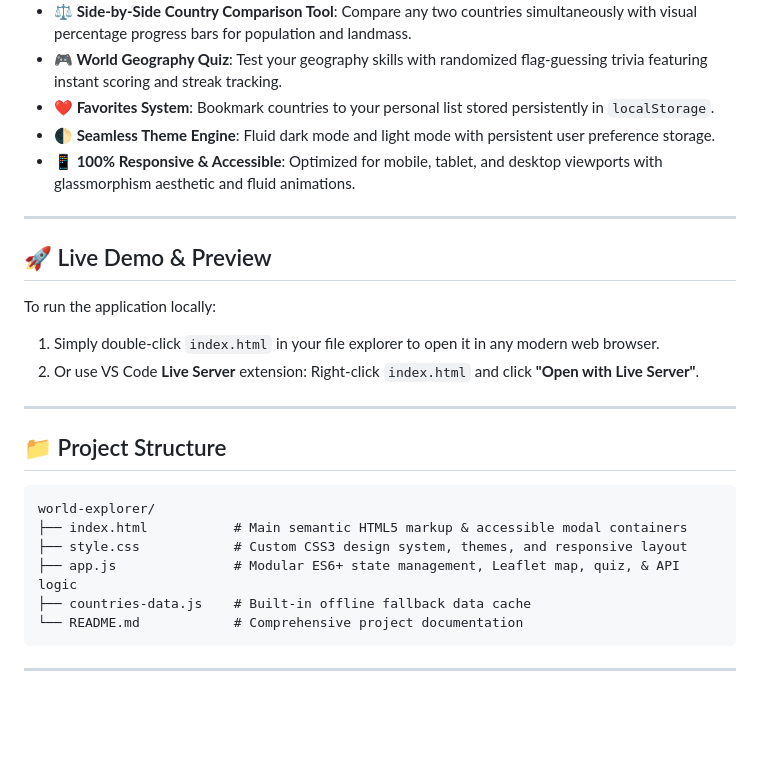
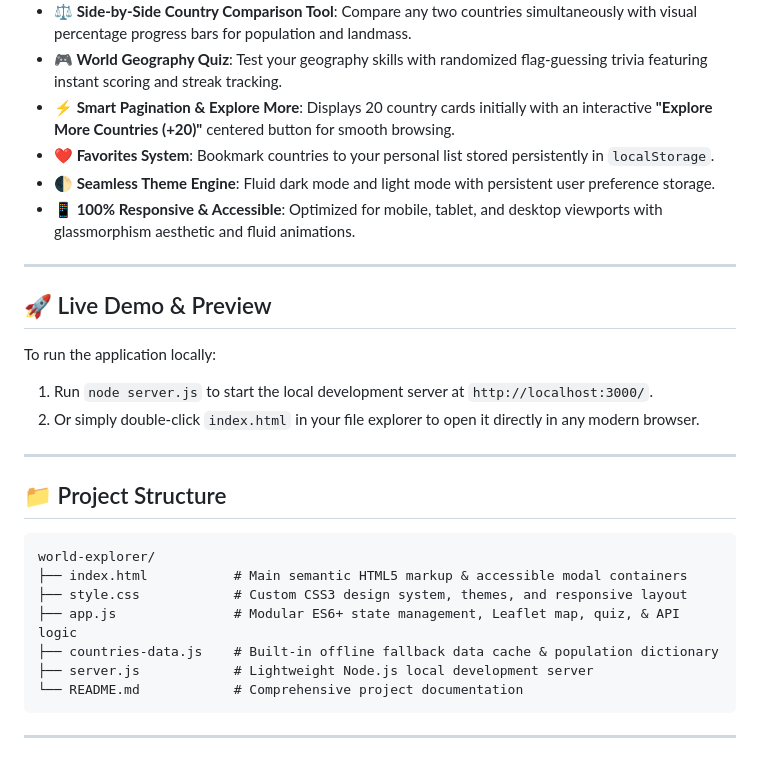
Before and after one commit to bashirahmed-Developer/world-explorer, a Markdown page: README.md, the part around the change. GitHub-like rendering; blank space fills up the shorter version.

Commit message:
docs: update README with pagination details and server.js structure

````diff
--- a/README.md
+++ b/README.md
@@ -26,6 +26,7 @@
   - Quick links to Google Maps and Wikipedia.
 - **⚖️ Side-by-Side Country Comparison Tool**: Compare any two countries simultaneously with visual percentage progress bars for population and landmass.
 - **🎮 World Geography Quiz**: Test your geography skills with randomized flag-guessing trivia featuring instant scoring and streak tracking.
+- **⚡ Smart Pagination & Explore More**: Displays 20 country cards initially with an interactive **"Explore More Countries (+20)"** centered button for smooth browsing.
 - **❤️ Favorites System**: Bookmark countries to your personal list stored persistently in `localStorage`.
 - **🌓 Seamless Theme Engine**: Fluid dark mode and light mode with persistent user preference storage.
 - **📱 100% Responsive & Accessible**: Optimized for mobile, tablet, and desktop viewports with glassmorphism aesthetic and fluid animations.
@@ -35,8 +36,8 @@
 ## 🚀 Live Demo & Preview
 
 To run the application locally:
-1. Simply double-click `index.html` in your file explorer to open it in any modern web browser.
-2. Or use VS Code **Live Server** extension: Right-click `index.html` and click **"Open with Live Server"**.
+1. Run `node server.js` to start the local development server at `http://localhost:3000/`.
+2. Or simply double-click `index.html` in your file explorer to open it directly in any modern browser.
 
 ---
 
@@ -47,7 +48,8 @@ world-explorer/
 ├── index.html           # Main semantic HTML5 markup & accessible modal containers
 ├── style.css            # Custom CSS3 design system, themes, and responsive layout
 ├── app.js               # Modular ES6+ state management, Leaflet map, quiz, & API logic
-├── countries-data.js    # Built-in offline fallback data cache
+├── countries-data.js    # Built-in offline fallback data cache & population dictionary
+├── server.js            # Lightweight Node.js local development server
 └── README.md            # Comprehensive project documentation
 ```
 
````
